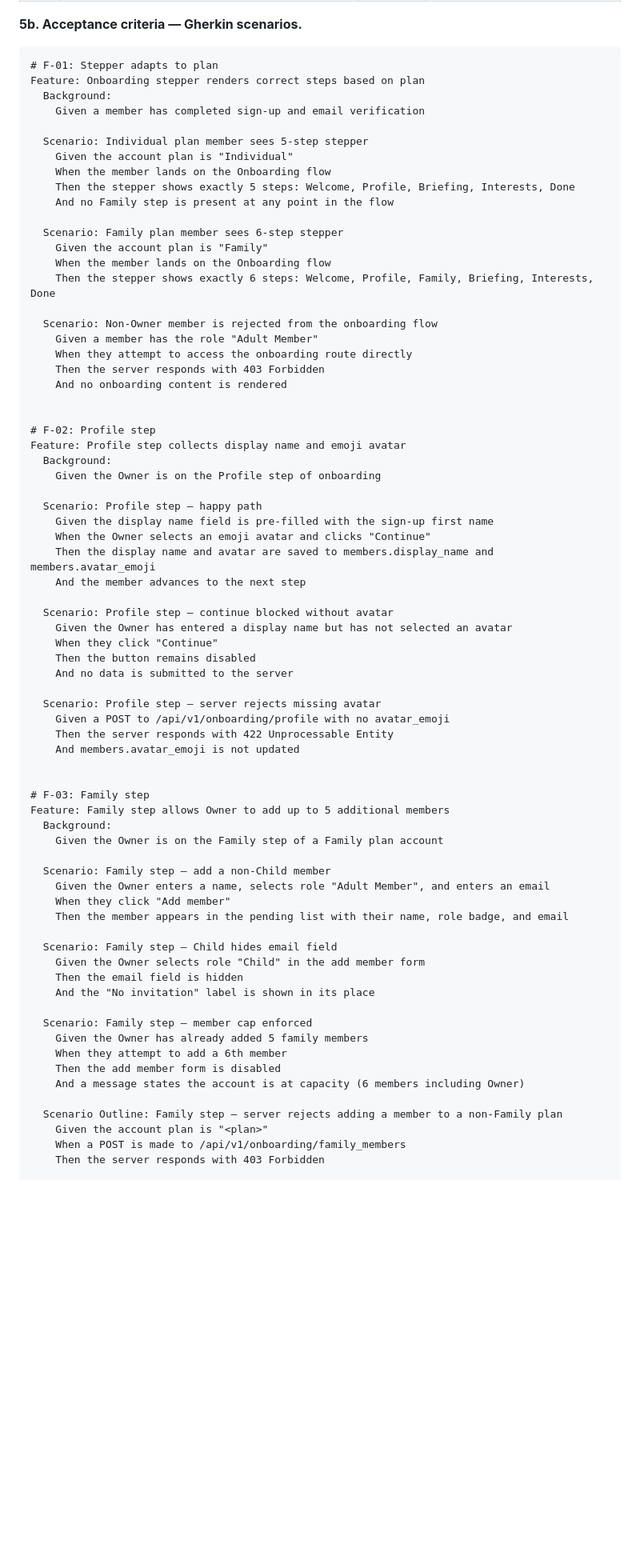
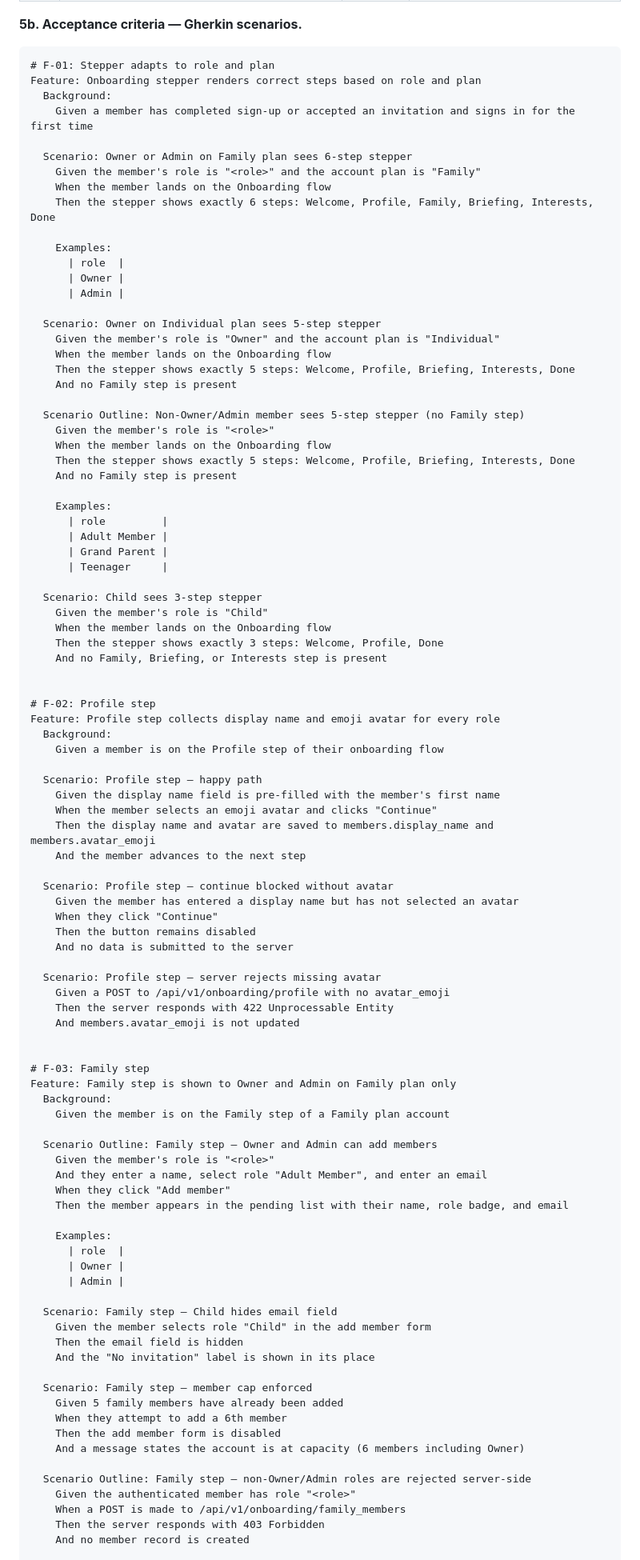
Before and after one commit to dipguha/MyPal, a Markdown page: _specs/platform--onboarding.md, the part around one of its changes. Shown at 80% size. Drawn GitHub-style; blank space fills up the shorter version.

````diff
--- a/_specs/platform--onboarding.md
+++ b/_specs/platform--onboarding.md
@@ -115,42 +125,59 @@ Priority key: **P0** = must have at launch · **P1** = should have · **P2** = n
 **5b. Acceptance criteria — Gherkin scenarios.**
 
 ```gherkin
-# F-01: Stepper adapts to plan
-Feature: Onboarding stepper renders correct steps based on plan
+# F-01: Stepper adapts to role and plan
+Feature: Onboarding stepper renders correct steps based on role and plan
   Background:
-    Given a member has completed sign-up and email verification
+    Given a member has completed sign-up or accepted an invitation and signs in for the first time
 
-  Scenario: Individual plan member sees 5-step stepper
-    Given the account plan is "Individual"
-    When the member lands on the Onboarding flow
-    Then the stepper shows exactly 5 steps: Welcome, Profile, Briefing, Interests, Done
-    And no Family step is present at any point in the flow
-
-  Scenario: Family plan member sees 6-step stepper
-    Given the account plan is "Family"
+  Scenario: Owner or Admin on Family plan sees 6-step stepper
+    Given the member's role is "<role>" and the account plan is "Family"
     When the member lands on the Onboarding flow
     Then the stepper shows exactly 6 steps: Welcome, Profile, Family, Briefing, Interests, Done
 
-  Scenario: Non-Owner member is rejected from the onboarding flow
-    Given a member has the role "Adult Member"
-    When they attempt to access the onboarding route directly
-    Then the server responds with 403 Forbidden
-    And no onboarding content is rendered
+    Examples:
+      | role  |
+      | Owner |
+      | Admin |
+
+  Scenario: Owner on Individual plan sees 5-step stepper
+    Given the member's role is "Owner" and the account plan is "Individual"
+    When the member lands on the Onboarding flow
+    Then the stepper shows exactly 5 steps: Welcome, Profile, Briefing, Interests, Done
+    And no Family step is present
+
+  Scenario Outline: Non-Owner/Admin member sees 5-step stepper (no Family step)
+    Given the member's role is "<role>"
+    When the member lands on the Onboarding flow
+    Then the stepper shows exactly 5 steps: Welcome, Profile, Briefing, Interests, Done
+    And no Family step is present
+
+    Examples:
+      | role         |
+      | Adult Member |
+      | Grand Parent |
+      | Teenager     |
+
+  Scenario: Child sees 3-step stepper
+    Given the member's role is "Child"
+    When the member lands on the Onboarding flow
+    Then the stepper shows exactly 3 steps: Welcome, Profile, Done
+    And no Family, Briefing, or Interests step is present
 
 
 # F-02: Profile step
-Feature: Profile step collects display name and emoji avatar
+Feature: Profile step collects display name and emoji avatar for every role
   Background:
-    Given the Owner is on the Profile step of onboarding
+    Given a member is on the Profile step of their onboarding flow
 
   Scenario: Profile step — happy path
-    Given the display name field is pre-filled with the sign-up first name
-    When the Owner selects an emoji avatar and clicks "Continue"
+    Given the display name field is pre-filled with the member's first name
+    When the member selects an emoji avatar and clicks "Continue"
     Then the display name and avatar are saved to members.display_name and members.avatar_emoji
     And the member advances to the next step
 
   Scenario: Profile step — continue blocked without avatar
-    Given the Owner has entered a display name but has not selected an avatar
+    Given the member has entered a display name but has not selected an avatar
     When they click "Continue"
     Then the button remains disabled
     And no data is submitted to the server
@@ -162,29 +189,36 @@ Feature: Profile step collects display name and emoji avatar
 
 
 # F-03: Family step
-Feature: Family step allows Owner to add up to 5 additional members
+Feature: Family step is shown to Owner and Admin on Family plan only
   Background:
-    Given the Owner is on the Family step of a Family plan account
+    Given the member is on the Family step of a Family plan account
 
-  Scenario: Family step — add a non-Child member
-    Given the Owner enters a name, selects role "Adult Member", and enters an email
+  Scenario Outline: Family step — Owner and Admin can add members
+    Given the member's role is "<role>"
+    And they enter a name, select role "Adult Member", and enter an email
     When they click "Add member"
     Then the member appears in the pending list with their name, role badge, and email
 
+    Examples:
+      | role  |
+      | Owner |
+      | Admin |
+
   Scenario: Family step — Child hides email field
-    Given the Owner selects role "Child" in the add member form
+    Given the member selects role "Child" in the add member form
     Then the email field is hidden
     And the "No invitation" label is shown in its place
 
   Scenario: Family step — member cap enforced
-    Given the Owner has already added 5 family members
+    Given 5 family members have already been added
     When they attempt to add a 6th member
     Then the add member form is disabled
     And a message states the account is at capacity (6 members including Owner)
 
-  Scenario Outline: Family step — server rejects adding a member to a non-Family plan
-    Given the account plan is "<plan>"
+  Scenario Outline: Family step — non-Owner/Admin roles are rejected server-side
+    Given the authenticated member has role "<role>"
     When a POST is made to /api/v1/onboarding/family_members
     Then the server responds with 403 Forbidden
+    And no member record is created
 
     Examples:
````
Also changed, not shown: other parts of _specs/platform--onboarding.md (+182 -120 lines).
